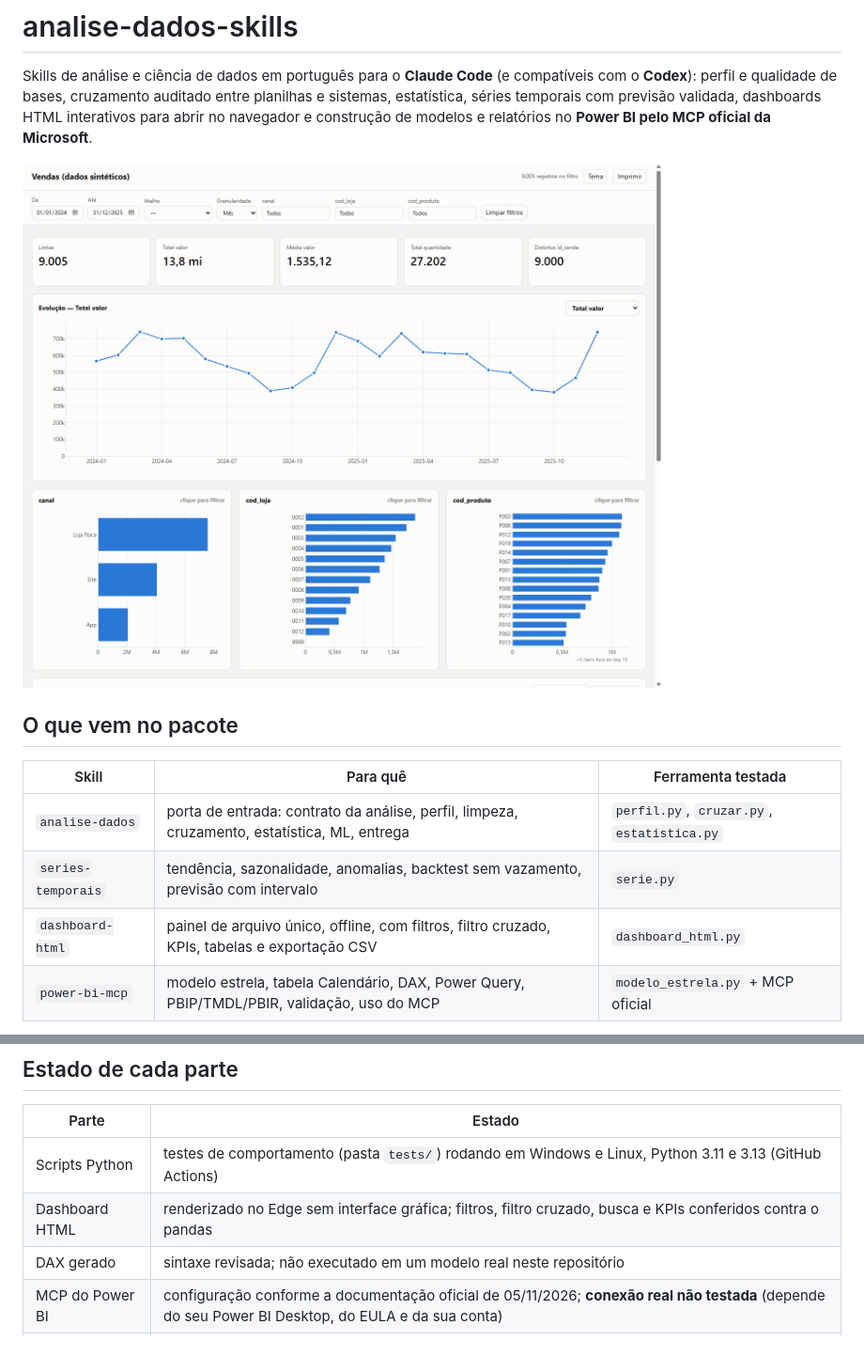
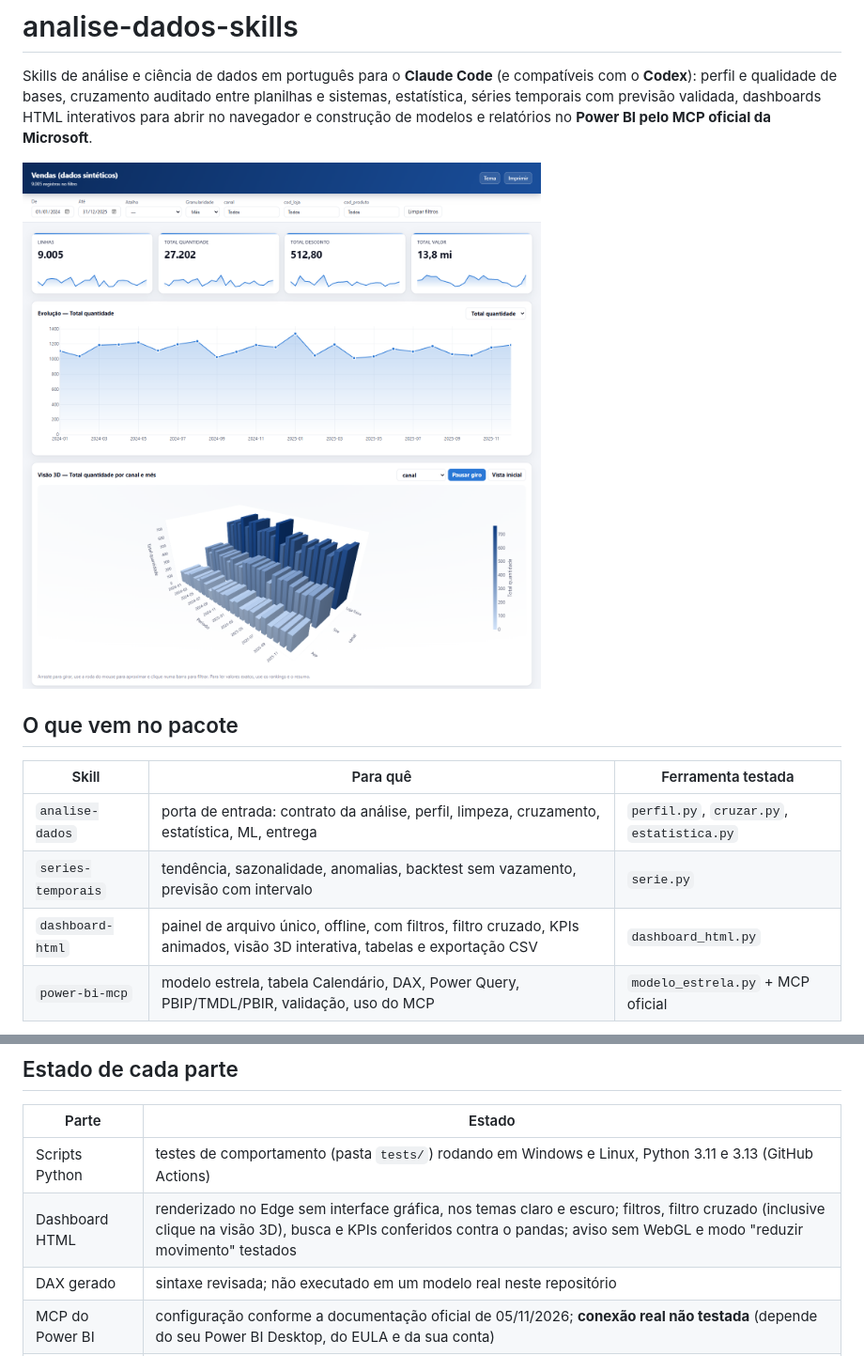
Before and after one commit to Oliveirarcd/analise-dados-skills, a Markdown page: README.md, 2 parts joined by grey strips. Shown at 94% size. Drawn GitHub-style; pictures changed too: docs/img/painel.png.

```diff
--- a/README.md
+++ b/README.md
@@ -10,7 +10,7 @@ Skills de análise e ciência de dados em português para o **Claude Code** (e c
 |---|---|---|
 | `analise-dados` | porta de entrada: contrato da análise, perfil, limpeza, cruzamento, estatística, ML, entrega | `perfil.py`, `cruzar.py`, `estatistica.py` |
 | `series-temporais` | tendência, sazonalidade, anomalias, backtest sem vazamento, previsão com intervalo | `serie.py` |
-| `dashboard-html` | painel de arquivo único, offline, com filtros, filtro cruzado, KPIs, tabelas e exportação CSV | `dashboard_html.py` |
+| `dashboard-html` | painel de arquivo único, offline, com filtros, filtro cruzado, KPIs animados, visão 3D interativa, tabelas e exportação CSV | `dashboard_html.py` |
 | `power-bi-mcp` | modelo estrela, tabela Calendário, DAX, Power Query, PBIP/TMDL/PBIR, validação, uso do MCP | `modelo_estrela.py` + MCP oficial |
 
 Os scripts entendem o padrão brasileiro sem configuração: separador `;`, vírgula decimal, ponto de milhar, datas `dd/mm/aaaa`, arquivos em cp1252 e códigos com zero à esquerda (CNPJ, CEP, código de loja).
@@ -87,7 +87,7 @@ Não é preciso citar a skill. Exemplos de pedidos que ativam cada uma:
 | Parte | Estado |
 |---|---|
 | Scripts Python | testes de comportamento (pasta `tests/`) rodando em Windows e Linux, Python 3.11 e 3.13 (GitHub Actions) |
-| Dashboard HTML | renderizado no Edge sem interface gráfica; filtros, filtro cruzado, busca e KPIs conferidos contra o pandas |
+| Dashboard HTML | renderizado no Edge sem interface gráfica, nos temas claro e escuro; filtros, filtro cruzado (inclusive clique na visão 3D), busca e KPIs conferidos contra o pandas; aviso sem WebGL e modo "reduzir movimento" testados |
 | DAX gerado | sintaxe revisada; não executado em um modelo real neste repositório |
 | MCP do Power BI | configuração conforme a documentação oficial de 05/11/2026; **conexão real não testada** (depende do seu Power BI Desktop, do EULA e da sua conta) |
 | Referências | conteúdo de orientação; não executável |
```
Also changed, not shown: skills/dashboard-html/SKILL.md (+10 -4 lines), 3 other files.
